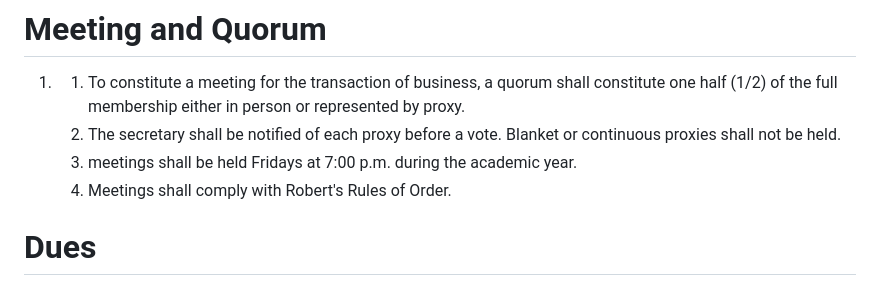
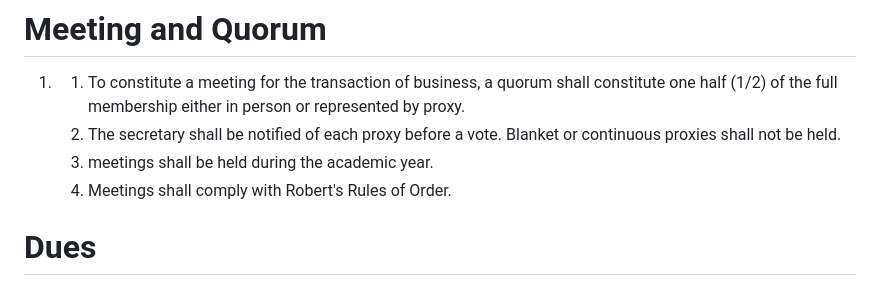
Before and after one commit to paulwalko/vpicc-constitution, a Markdown page: BY-LAWS.md, the part around the change. GitHub-like rendering.

Commit message:
motion: remove fridays and 7pm time
Motion to remove Fridays at 7pm meeting time

```diff
--- a/BY-LAWS.md
+++ b/BY-LAWS.md
@@ -117,7 +117,7 @@ If desired, any person may be elected as an advisor to the club by a simple majo
 # Meeting and Quorum
 1.  1. To constitute a meeting for the transaction of business, a quorum shall constitute one half (1/2) of the full membership either in person or represented by proxy.
     1. The secretary shall be notified of each proxy before a vote. Blanket or continuous proxies shall not be held.
-    1. meetings shall be held Fridays at 7:00 p.m. during the academic year.
+    1. meetings shall be held during the academic year.
     1. Meetings shall comply with Robert's Rules of Order.
 
 # Dues
```
